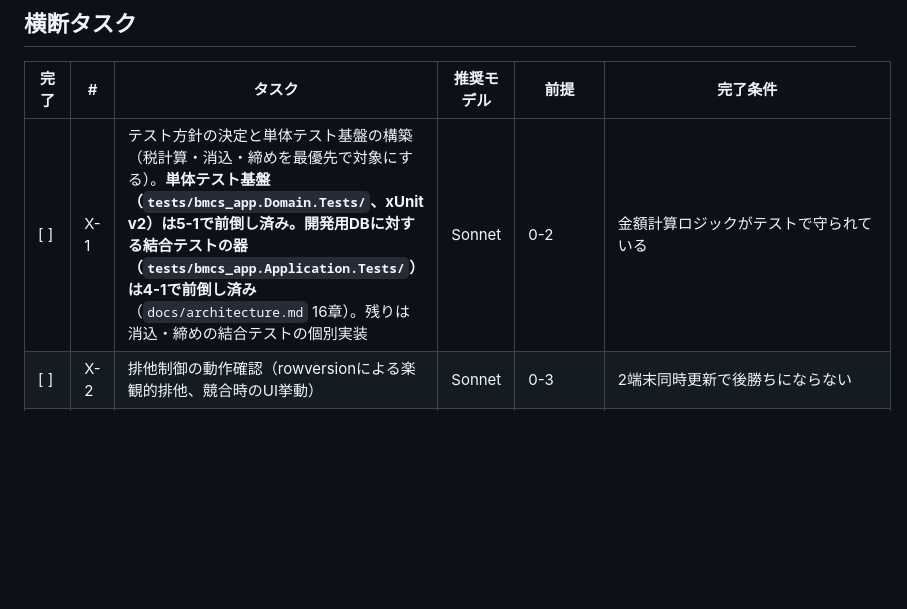
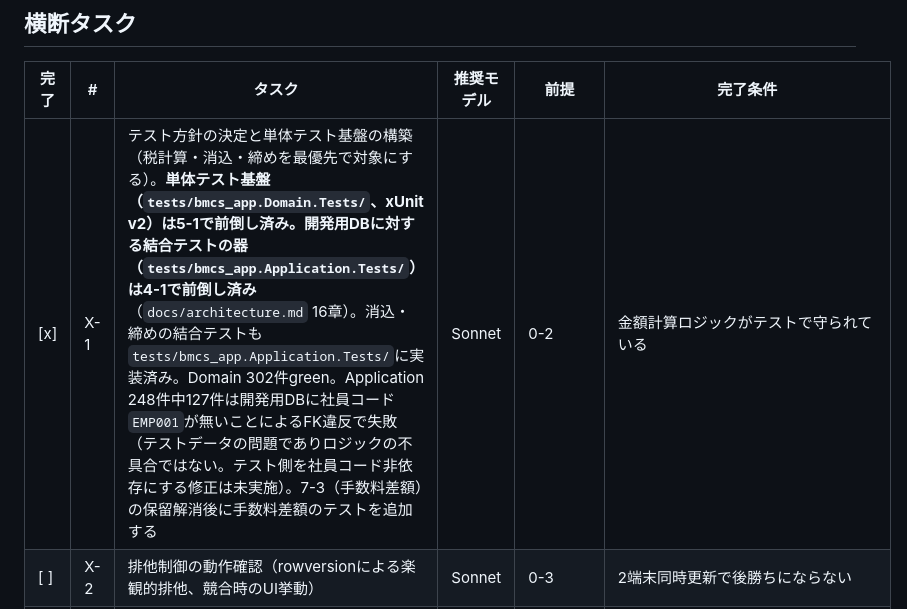
Before and after one commit to kanakuri43/bmcs_app, a Markdown page: TODO.md, the part around the change. Drawn GitHub-style; blank space fills up the shorter version.

Commit message:
TODO.md 更新（X-1 完了）
Co-Authored-By: Claude Sonnet 5.5 <noreply@anthropic.com>

```diff
--- a/TODO.md
+++ b/TODO.md
@@ -275,7 +275,7 @@ DBへの書き込みを伴う点は `tests/bmcs_app.Application.Tests`（16章
 
 | 完了 | # | タスク | 推奨モデル | 前提 | 完了条件 |
 |---|---|---|---|---|---|
-| [ ] | X-1 | テスト方針の決定と単体テスト基盤の構築（税計算・消込・締めを最優先で対象にする）。**単体テスト基盤（`tests/bmcs_app.Domain.Tests/`、xUnit v2）は5-1で前倒し済み。開発用DBに対する結合テストの器（`tests/bmcs_app.Application.Tests/`）は4-1で前倒し済み**（`docs/architecture.md` 16章）。残りは消込・締めの結合テストの個別実装 | Sonnet | 0-2 | 金額計算ロジックがテストで守られている |
+| [x] | X-1 | テスト方針の決定と単体テスト基盤の構築（税計算・消込・締めを最優先で対象にする）。**単体テスト基盤（`tests/bmcs_app.Domain.Tests/`、xUnit v2）は5-1で前倒し済み。開発用DBに対する結合テストの器（`tests/bmcs_app.Application.Tests/`）は4-1で前倒し済み**（`docs/architecture.md` 16章）。消込・締めの結合テストも`tests/bmcs_app.Application.Tests/`に実装済み。Domain 302件green。Application 248件中127件は開発用DBに社員コード`EMP001`が無いことによるFK違反で失敗（テストデータの問題でありロジックの不具合ではない。テスト側を社員コード非依存にする修正は未実施）。7-3（手数料差額）の保留解消後に手数料差額のテストを追加する | Sonnet | 0-2 | 金額計算ロジックがテストで守られている |
 | [ ] | X-2 | 排他制御の動作確認（rowversionによる楽観的排他、競合時のUI挙動） | Sonnet | 0-3 | 2端末同時更新で後勝ちにならない |
 | [ ] | X-3 | 設計上の残課題の解消（旧 REVIEW.md の未完了項目を集約）。①用語集の新設（`docs/product-spec.md` に章を追加し、CLAUDE.md の Docs map の「用語」と一致させる。旧M-16/P-3）②画面名称の統一（CLAUDE.md のフロー図・補助機能の表記を `docs/design_document.md` の画面一覧の正式名称に合わせる。旧C-10。X-4と同件）③`docs/design_document.md` を `screen-spec.md` へリネームするかの要否判断（旧P-5。参照が多く影響範囲が大きい）④採番規則の業務確認（旧M-2。実装済みで確認のみ未実施）⑤顧問税理士への確認（旧C-4b。適格請求書の端数処理と税区分の整合。確認までの暫定は税区分どおり。`docs/decisions.md` 参照） | Sonnet | ④⑤は各回答 | 各項目が `docs/` に反映され、「暫定」の記述が消えている |
 | [ ] | X-4 | 設計資料の同期（実装で確定した内容を `docs/` に反映。重複記載のSSOTへの集約＝D-1〜D-6、画面名称の統一＝C-10）。**2026-09-10、D-1〜D-6を`CLAUDE.md`／`docs/design_document.md`／`docs/product-spec.md`へ反映済み。** 残るのはC-10（画面名称の統一） | Sonnet | 各フェーズ完了時 | 資料と実装が乖離していない |
```
